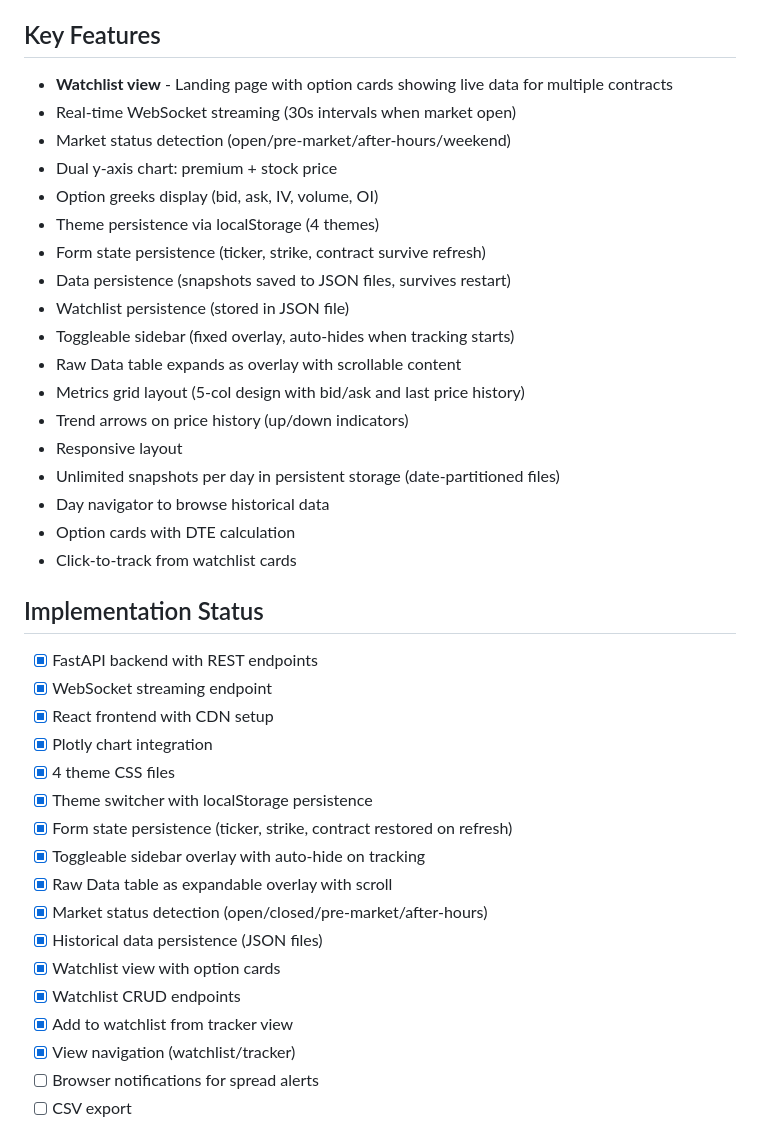
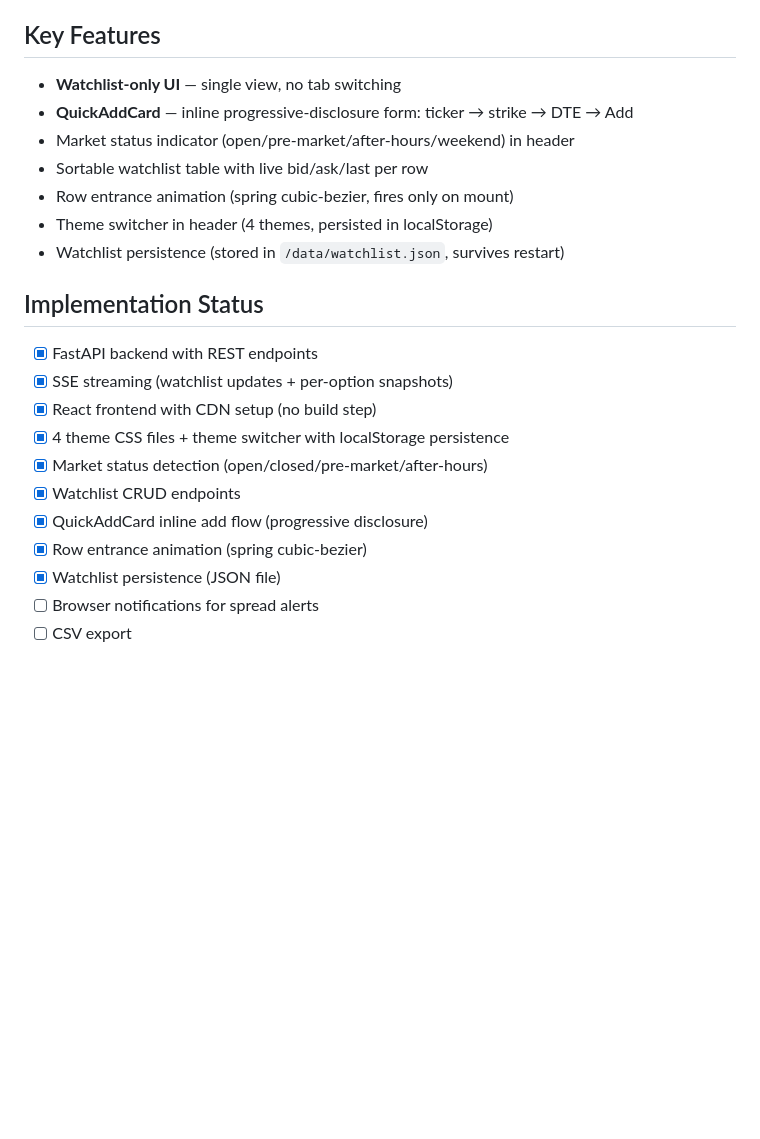
Before and after one commit to rouge1/massive-octo, a Markdown page: CLAUDE.md, the part around one of its changes. Drawn GitHub-style; blank space fills up the shorter version.

```diff
--- a/CLAUDE.md
+++ b/CLAUDE.md
@@ -193,41 +233,24 @@ The watchlist is the default landing page and allows you to monitor multiple opt
 - Google Fonts (IBM Plex Mono, DM Sans, Space Grotesk, VT323, Share Tech Mono)
 
 ## Key Features
-- **Watchlist view** - Landing page with option cards showing live data for multiple contracts
-- Real-time WebSocket streaming (30s intervals when market open)
-- Market status detection (open/pre-market/after-hours/weekend)
-- Dual y-axis chart: premium + stock price
-- Option greeks display (bid, ask, IV, volume, OI)
-- Theme persistence via localStorage (4 themes)
-- Form state persistence (ticker, strike, contract survive refresh)
-- Data persistence (snapshots saved to JSON files, survives restart)
-- Watchlist persistence (stored in JSON file)
-- Toggleable sidebar (fixed overlay, auto-hides when tracking starts)
-- Raw Data table expands as overlay with scrollable content
-- Metrics grid layout (5-col design with bid/ask and last price history)
-- Trend arrows on price history (up/down indicators)
-- Responsive layout
-- Unlimited snapshots per day in persistent storage (date-partitioned files)
-- Day navigator to browse historical data
-- Option cards with DTE calculation
-- Click-to-track from watchlist cards
+- **Watchlist-only UI** — single view, no tab switching
+- **QuickAddCard** — inline progressive-disclosure form: ticker → strike → DTE → Add
+- Market status indicator (open/pre-market/after-hours/weekend) in header
+- Sortable watchlist table with live bid/ask/last per row
+- Row entrance animation (spring cubic-bezier, fires only on mount)
+- Theme switcher in header (4 themes, persisted in localStorage)
+- Watchlist persistence (stored in `/data/watchlist.json`, survives restart)
 
 ## Implementation Status
 - [x] FastAPI backend with REST endpoints
-- [x] WebSocket streaming endpoint
-- [x] React frontend with CDN setup
-- [x] Plotly chart integration
-- [x] 4 theme CSS files
-- [x] Theme switcher with localStorage persistence
-- [x] Form state persistence (ticker, strike, contract restored on refresh)
-- [x] Toggleable sidebar overlay with auto-hide on tracking
-- [x] Raw Data table as expandable overlay with scroll
+- [x] SSE streaming (watchlist updates + per-option snapshots)
+- [x] React frontend with CDN setup (no build step)
+- [x] 4 theme CSS files + theme switcher with localStorage persistence
 - [x] Market status detection (open/closed/pre-market/after-hours)
-- [x] Historical data persistence (JSON files)
-- [x] Watchlist view with option cards
 - [x] Watchlist CRUD endpoints
-- [x] Add to watchlist from tracker view
-- [x] View navigation (watchlist/tracker)
+- [x] QuickAddCard inline add flow (progressive disclosure)
+- [x] Row entrance animation (spring cubic-bezier)
+- [x] Watchlist persistence (JSON file)
 - [ ] Browser notifications for spread alerts
 - [ ] CSV export
 
```
Also changed, not shown: other parts of CLAUDE.md (+176 -46 lines).
